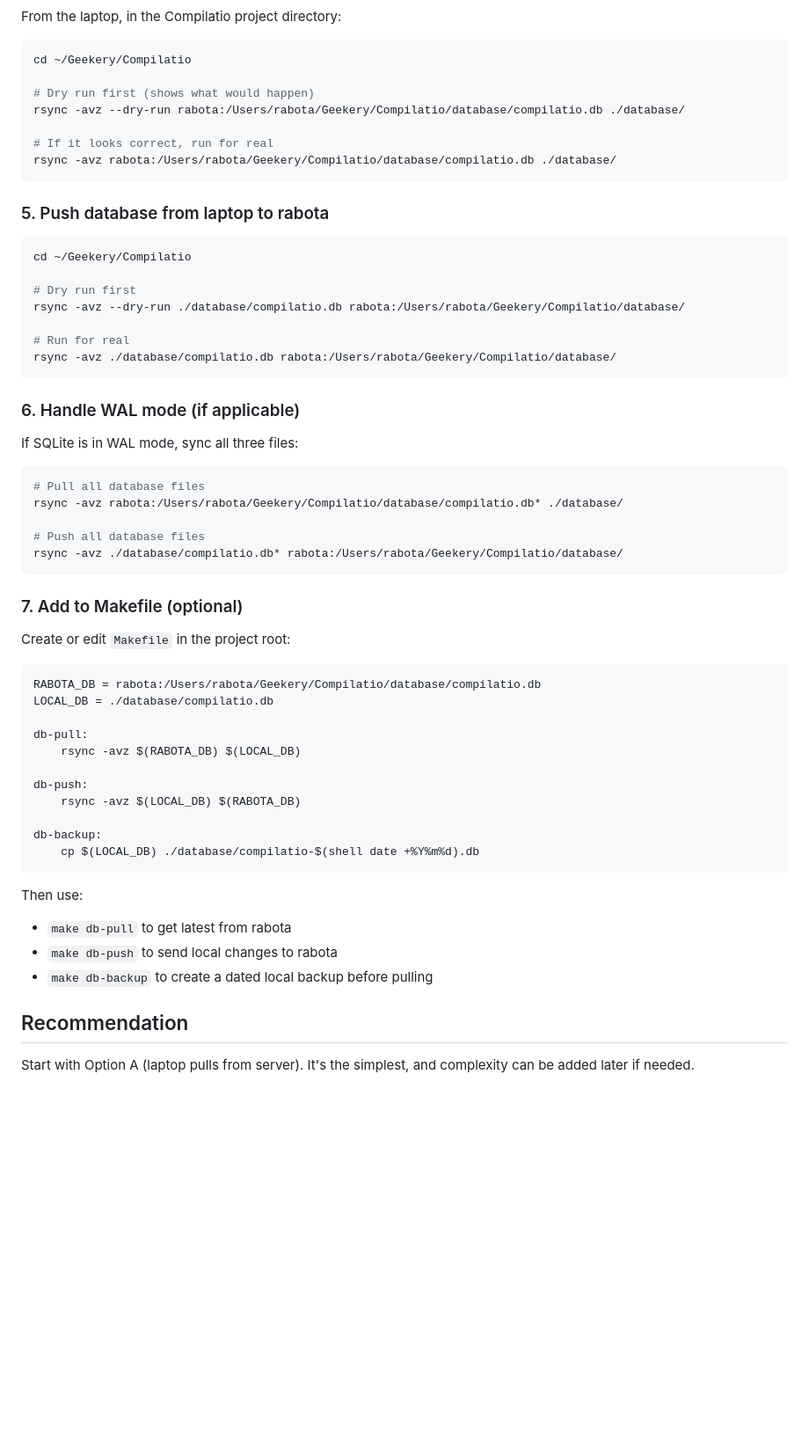
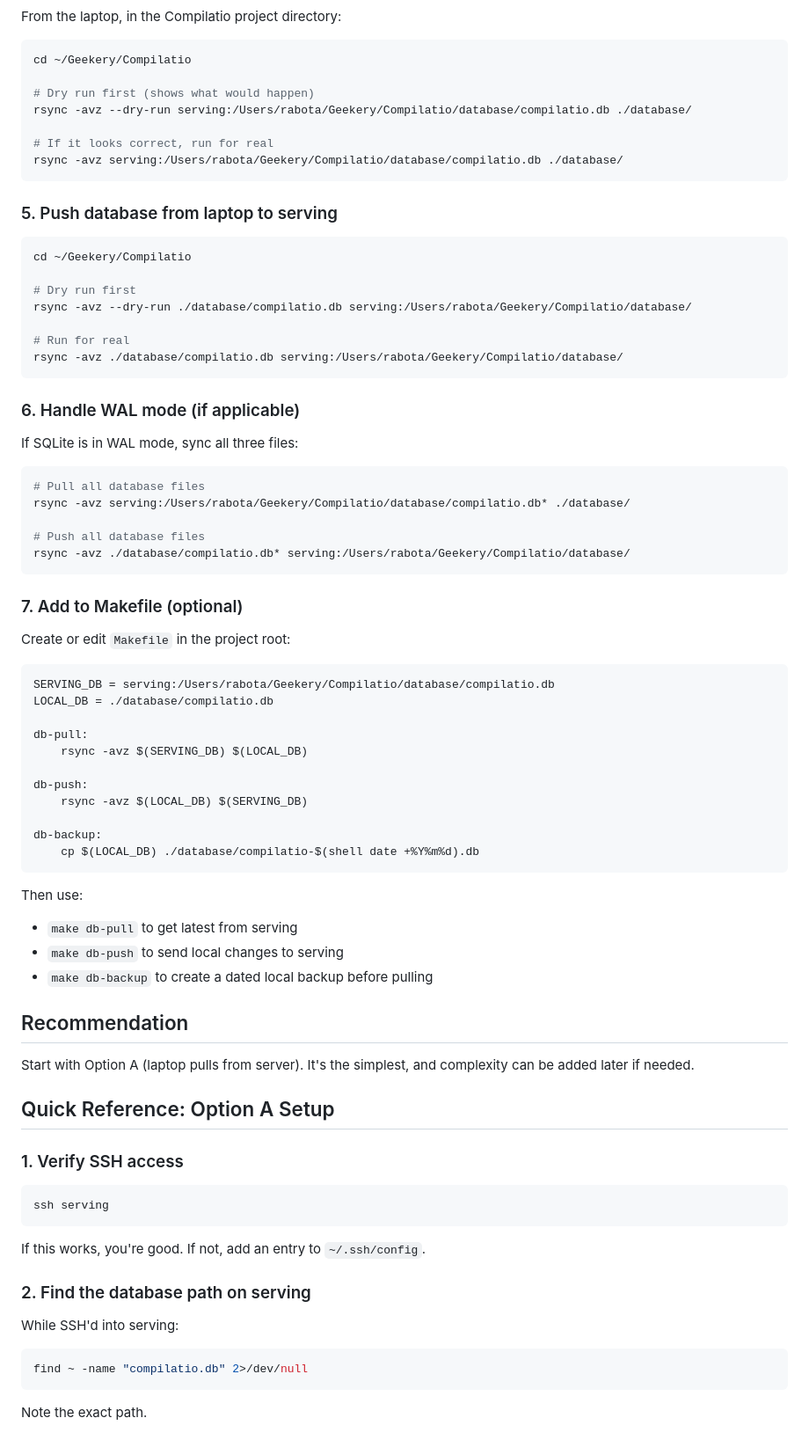
Before and after one commit to lutefiasco/Compilatio, a Markdown page: DB_Ideas.md, the part around one of its changes. Shown at 88% size. Rendered like a GitHub page; blank space fills up the shorter version.

````diff
--- a/DB_Ideas.md
+++ b/DB_Ideas.md
@@ -93,22 +92,22 @@ From the laptop, in the Compilatio project directory:
 cd ~/Geekery/Compilatio
 
 # Dry run first (shows what would happen)
-rsync -avz --dry-run rabota:/Users/rabota/Geekery/Compilatio/database/compilatio.db ./database/
+rsync -avz --dry-run serving:/Users/rabota/Geekery/Compilatio/database/compilatio.db ./database/
 
 # If it looks correct, run for real
-rsync -avz rabota:/Users/rabota/Geekery/Compilatio/database/compilatio.db ./database/
+rsync -avz serving:/Users/rabota/Geekery/Compilatio/database/compilatio.db ./database/
 ```
 
-### 5. Push database from laptop to rabota
+### 5. Push database from laptop to serving
 
 ```bash
 cd ~/Geekery/Compilatio
 
 # Dry run first
-rsync -avz --dry-run ./database/compilatio.db rabota:/Users/rabota/Geekery/Compilatio/database/
+rsync -avz --dry-run ./database/compilatio.db serving:/Users/rabota/Geekery/Compilatio/database/
 
 # Run for real
-rsync -avz ./database/compilatio.db rabota:/Users/rabota/Geekery/Compilatio/database/
+rsync -avz ./database/compilatio.db serving:/Users/rabota/Geekery/Compilatio/database/
 ```
 
 ### 6. Handle WAL mode (if applicable)
@@ -117,10 +116,10 @@ If SQLite is in WAL mode, sync all three files:
 
 ```bash
 # Pull all database files
-rsync -avz rabota:/Users/rabota/Geekery/Compilatio/database/compilatio.db* ./database/
+rsync -avz serving:/Users/rabota/Geekery/Compilatio/database/compilatio.db* ./database/
 
 # Push all database files
-rsync -avz ./database/compilatio.db* rabota:/Users/rabota/Geekery/Compilatio/database/
+rsync -avz ./database/compilatio.db* serving:/Users/rabota/Geekery/Compilatio/database/
 ```
 
 ### 7. Add to Makefile (optional)
@@ -128,24 +127,40 @@ rsync -avz ./database/compilatio.db* rabota:/Users/rabota/Geekery/Compilatio/dat
 Create or edit `Makefile` in the project root:
 
 ```makefile
-RABOTA_DB = rabota:/Users/rabota/Geekery/Compilatio/database/compilatio.db
+SERVING_DB = serving:/Users/rabota/Geekery/Compilatio/database/compilatio.db
 LOCAL_DB = ./database/compilatio.db
 
 db-pull:
-	rsync -avz $(RABOTA_DB) $(LOCAL_DB)
+	rsync -avz $(SERVING_DB) $(LOCAL_DB)
 
 db-push:
-	rsync -avz $(LOCAL_DB) $(RABOTA_DB)
+	rsync -avz $(LOCAL_DB) $(SERVING_DB)
 
 db-backup:
 	cp $(LOCAL_DB) ./database/compilatio-$(shell date +%Y%m%d).db
 ```
 
 Then use:
-- `make db-pull` to get latest from rabota
-- `make db-push` to send local changes to rabota
+- `make db-pull` to get latest from serving
+- `make db-push` to send local changes to serving
 - `make db-backup` to create a dated local backup before pulling
 
 ## Recommendation
 
 Start with Option A (laptop pulls from server). It's the simplest, and complexity can be added later if needed.
+
+## Quick Reference: Option A Setup
+
+### 1. Verify SSH access
+```bash
+ssh serving
+```
+If this works, you're good. If not, add an entry to `~/.ssh/config`.
+
+### 2. Find the database path on serving
+While SSH'd into serving:
+```bash
+find ~ -name "compilatio.db" 2>/dev/null
+```
+Note the exact path.
+
````
Also changed, not shown: other parts of DB_Ideas.md (+50 -21 lines).
